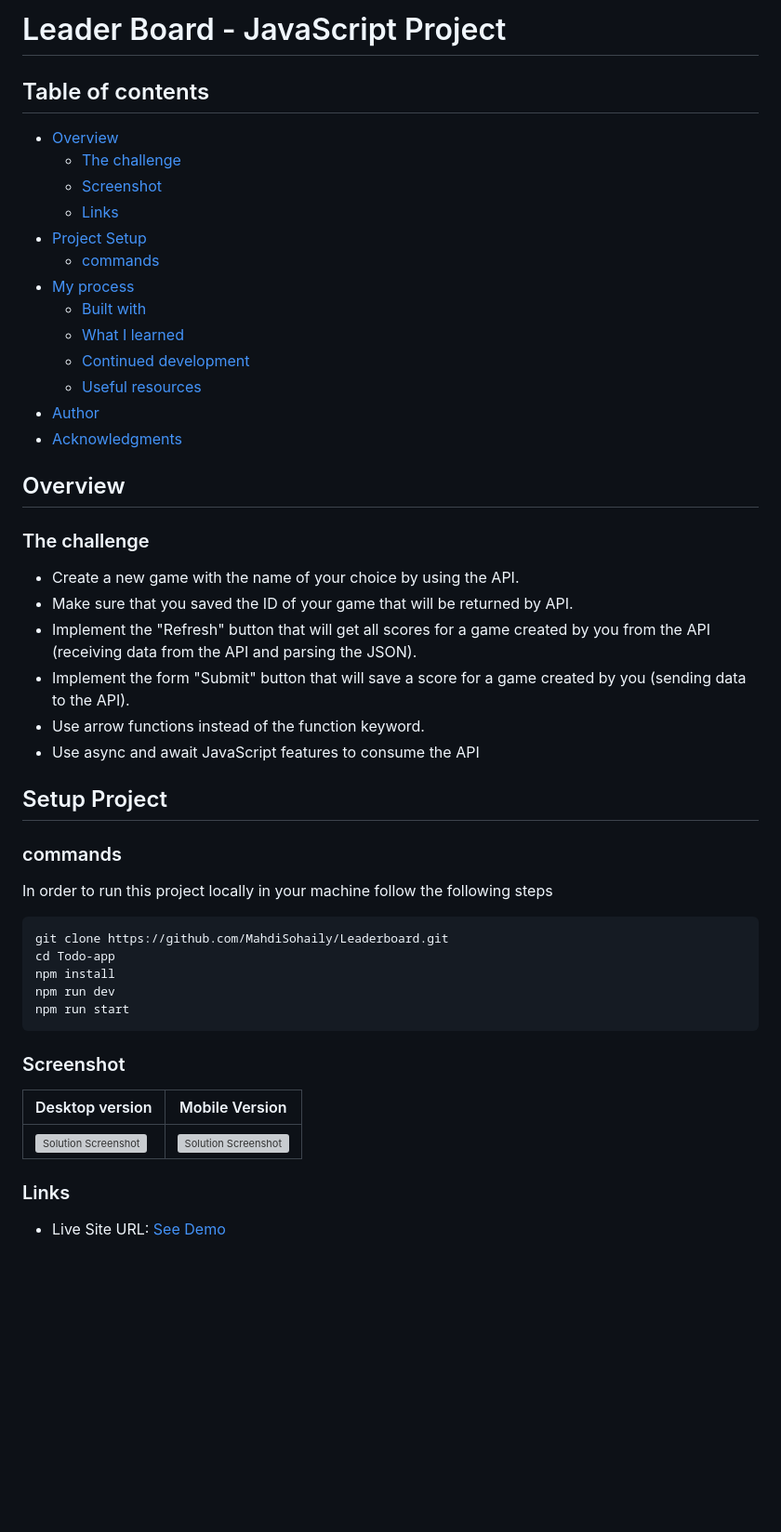
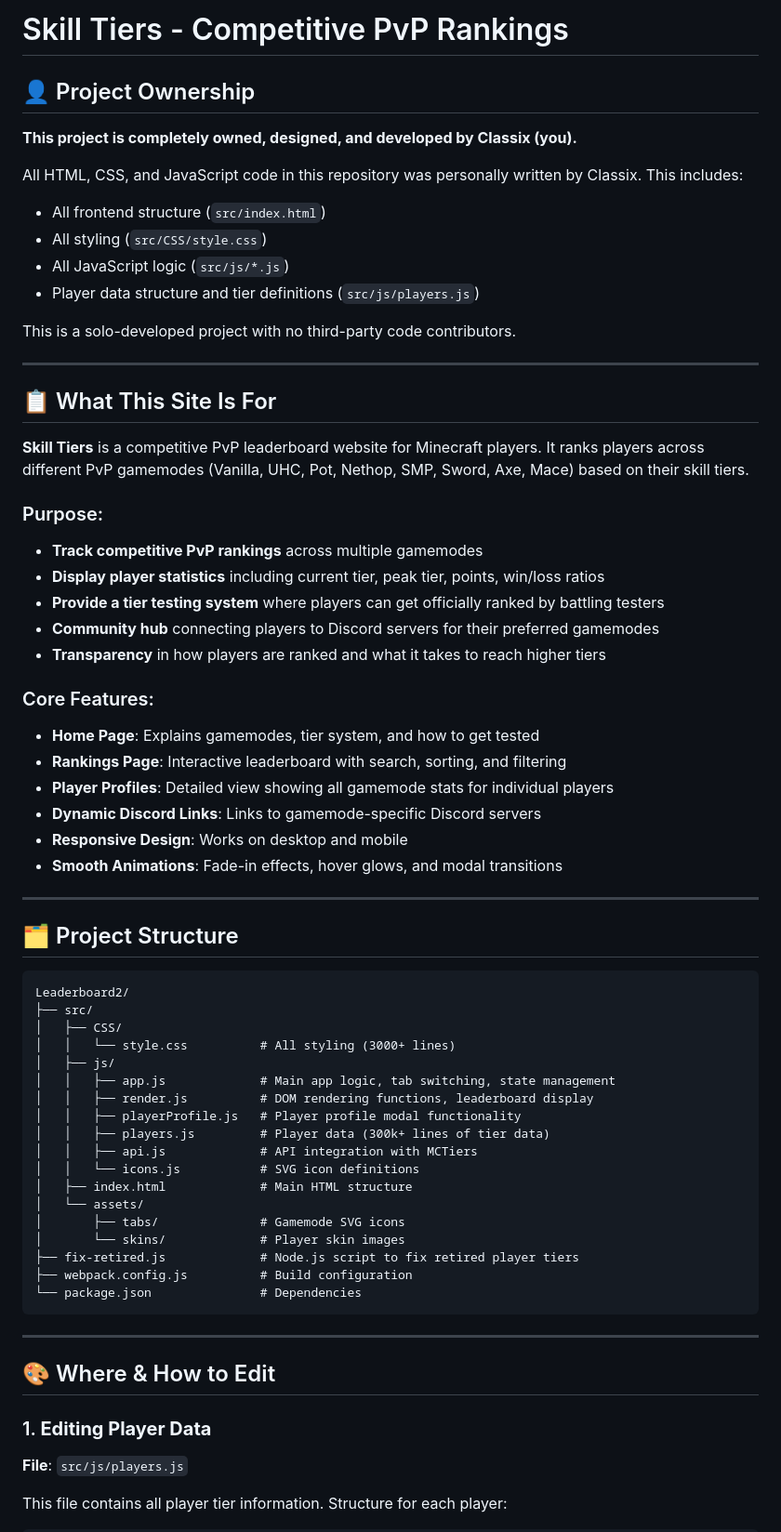
Before and after one commit to ZeRoClassix/SkillTiers, a Markdown page: README.md, the part around one of its changes. Shown at 93% size. Drawn GitHub-style; blank space fills up the shorter version; grey boxes are pictures that could not be loaded.

````diff
--- a/README.md
+++ b/README.md
@@ -1,51 +1,69 @@
-# Leader Board - JavaScript Project
-## Table of contents
+# Skill Tiers - Competitive PvP Rankings
 
-- [Overview](#overview)
-  - [The challenge](#the-challenge)
-  - [Screenshot](#screenshot)
-  - [Links](#links)
-- [Project Setup](#Setup-Project)
-  - [commands](#command)
-- [My process](#my-process)
-  - [Built with](#built-with)
-  - [What I learned](#what-i-learned)
-  - [Continued development](#continued-development)
-  - [Useful resources](#useful-resources)
-- [Author](#author)
-- [Acknowledgments](#acknowledgments)
+## 👤 Project Ownership
 
+**This project is completely owned, designed, and developed by Classix (you).**
 
-## Overview
+All HTML, CSS, and JavaScript code in this repository was personally written by Classix. This includes:
+- All frontend structure (`src/index.html`)
+- All styling (`src/CSS/style.css`)
+- All JavaScript logic (`src/js/*.js`)
+- Player data structure and tier definitions (`src/js/players.js`)
 
-### The challenge
+This is a solo-developed project with no third-party code contributors.
 
-- Create a new game with the name of your choice by using the API.
-- Make sure that you saved the ID of your game that will be returned by API.
-- Implement the "Refresh" button that will get all scores for a game created by you from the API (receiving data from the API and parsing the JSON).
-- Implement the form "Submit" button that will save a score for a game created by you (sending data to the API).
-- Use arrow functions instead of the function keyword.
-- Use async and await JavaScript features to consume the API
+---
 
-## Setup Project
-### commands
-In order to run this project locally in your machine follow the following steps
+## 📋 What This Site Is For
+
+**Skill Tiers** is a competitive PvP leaderboard website for Minecraft players. It ranks players across different PvP gamemodes (Vanilla, UHC, Pot, Nethop, SMP, Sword, Axe, Mace) based on their skill tiers.
+
+### Purpose:
+- **Track competitive PvP rankings** across multiple gamemodes
+- **Display player statistics** including current tier, peak tier, points, win/loss ratios
+- **Provide a tier testing system** where players can get officially ranked by battling testers
+- **Community hub** connecting players to Discord servers for their preferred gamemodes
+- **Transparency** in how players are ranked and what it takes to reach higher tiers
+
+### Core Features:
+- **Home Page**: Explains gamemodes, tier system, and how to get tested
+- **Rankings Page**: Interactive leaderboard with search, sorting, and filtering
+- **Player Profiles**: Detailed view showing all gamemode stats for individual players
+- **Dynamic Discord Links**: Links to gamemode-specific Discord servers
+- **Responsive Design**: Works on desktop and mobile
+- **Smooth Animations**: Fade-in effects, hover glows, and modal transitions
+
+---
+
+## 🗂️ Project Structure
 
 ```
-git clone https://github.com/MahdiSohaily/Leaderboard.git
-cd Todo-app
-npm install
-npm run dev
-npm run start
+Leaderboard2/
+├── src/
+│   ├── CSS/
+│   │   └── style.css          # All styling (3000+ lines)
+│   ├── js/
+│   │   ├── app.js             # Main app logic, tab switching, state management
+│   │   ├── render.js          # DOM rendering functions, leaderboard display
+│   │   ├── playerProfile.js   # Player profile modal functionality
+│   │   ├── players.js         # Player data (300k+ lines of tier data)
+│   │   ├── api.js             # API integration with MCTiers
+│   │   └── icons.js           # SVG icon definitions
+│   ├── index.html             # Main HTML structure
+│   └── assets/
+│       ├── tabs/              # Gamemode SVG icons
+│       └── skins/             # Player skin images
+├── fix-retired.js             # Node.js script to fix retired player tiers
+├── webpack.config.js          # Build configuration
+└── package.json               # Dependencies
 ```
 
-### Screenshot
+---
 
-| Desktop version                              |               Mobile Version                |
-| -------------------------------------------- | :-----------------------------------------: |
-| ![Solution Screenshot](./design/desktop.png) | ![Solution Screenshot](./design/mobile.png) |
+## 🎨 Where & How to Edit
 
-### Links
+### 1. **Editing Player Data**
+**File**: `src/js/players.js`
 
-- Live Site URL: [See Demo](https://mahdisohaily.github.io/Leaderboard/)
+This file contains all player tier information. Structure for each player:
 
````
Also changed, not shown: other parts of README.md (+293 -101 lines).
